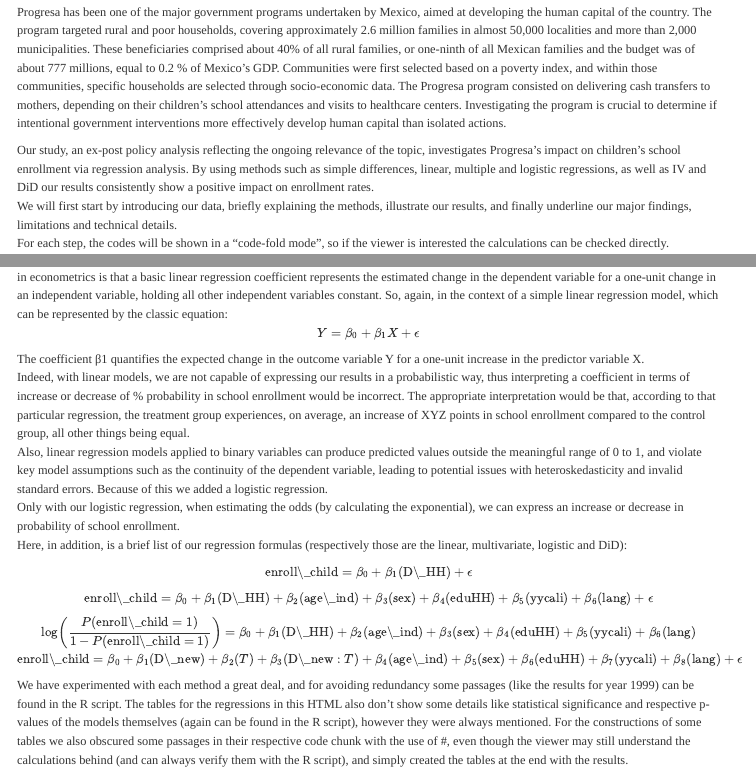
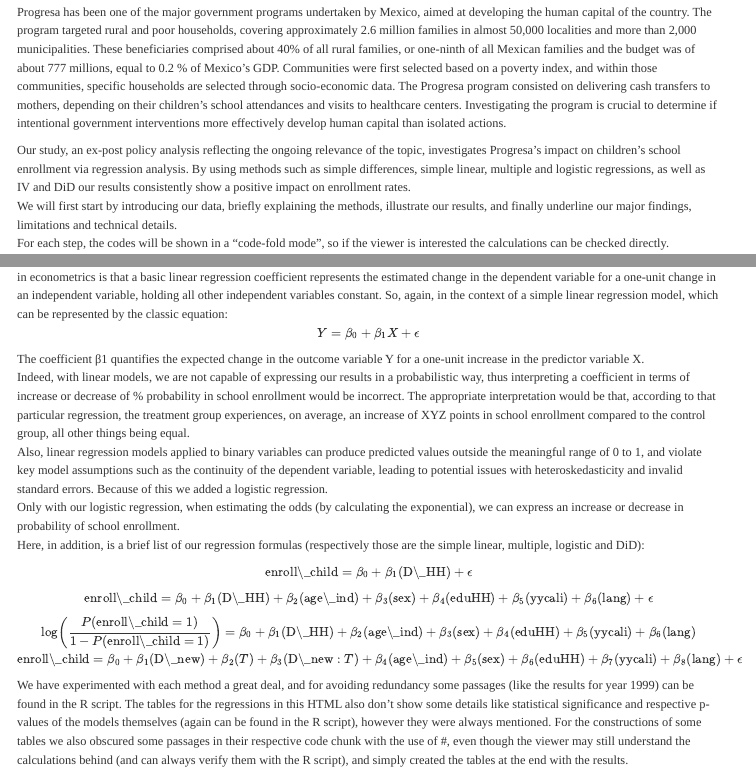
Before and after one commit to Alessandro-Dodon/progresa, a Quarto document (ProgresaEssay.qmd): the page in a window 1100 px wide, from 240 px down, and a second part further down, joined at a grey line. Rendered offline with R 4.5, knitr and Pandoc in place of Quarto, with nearby package versions; some code elsewhere in the file could not run offline.

Commit message:
correction

```diff
--- a/ProgresaEssay.qmd
+++ b/ProgresaEssay.qmd
@@ -47,7 +47,7 @@
 
 Progresa has been one of the major government programs undertaken by Mexico, aimed at developing the human capital of the country. The program targeted rural and poor households, covering approximately 2.6 million families in almost 50,000 localities and more than 2,000 municipalities. These beneficiaries comprised about 40% of all rural families, or one-ninth of all Mexican families and the budget was of about 777 millions, equal to 0.2 % of Mexico’s GDP. Communities were first selected based on a poverty index, and within those communities, specific households are selected through socio-economic data. The Progresa program consisted on delivering cash transfers to mothers, depending on their children’s school attendances and visits to healthcare centers. Investigating the program is crucial to determine if intentional government interventions more effectively develop human capital than isolated actions.
 
-Our study, an ex-post policy analysis reflecting the ongoing relevance of the topic, investigates Progresa's impact on children's school enrollment via regression analysis. By using methods such as simple differences, linear, multiple and logistic regressions, as well as IV and DiD our results consistently show a positive impact on enrollment rates.\
+Our study, an ex-post policy analysis reflecting the ongoing relevance of the topic, investigates Progresa's impact on children's school enrollment via regression analysis. By using methods such as simple differences, simple linear, multiple and logistic regressions, as well as IV and DiD our results consistently show a positive impact on enrollment rates.\
 We will first start by introducing our data, briefly explaining the methods, illustrate our results, and finally underline our major findings, limitations and technical details.\
 For each step, the codes will be shown in a "code-fold mode", so if the viewer is interested the calculations can be checked directly.
 
@@ -665,7 +665,7 @@
 Indeed, with linear models, we are not capable of expressing our results in a probabilistic way, thus interpreting a coefficient in terms of increase or decrease of % probability in school enrollment would be incorrect. The appropriate interpretation would be that, according to that particular regression, the treatment group experiences, on average, an increase of XYZ points in school enrollment compared to the control group, all other things being equal.\
 Also, linear regression models applied to binary variables can produce predicted values outside the meaningful range of 0 to 1, and violate key model assumptions such as the continuity of the dependent variable, leading to potential issues with heteroskedasticity and invalid standard errors. Because of this we added a logistic regression.\
 Only with our logistic regression, when estimating the odds (by calculating the exponential), we can express an increase or decrease in probability of school enrollment.\
-Here, in addition, is a brief list of our regression formulas (respectively those are the linear, multivariate, logistic and DiD):
+Here, in addition, is a brief list of our regression formulas (respectively those are the simple linear, multiple, logistic and DiD):
 
 $$
 \text{enroll\_child} = \beta_0 + \beta_1(\text{D\_HH}) + \epsilon
```
